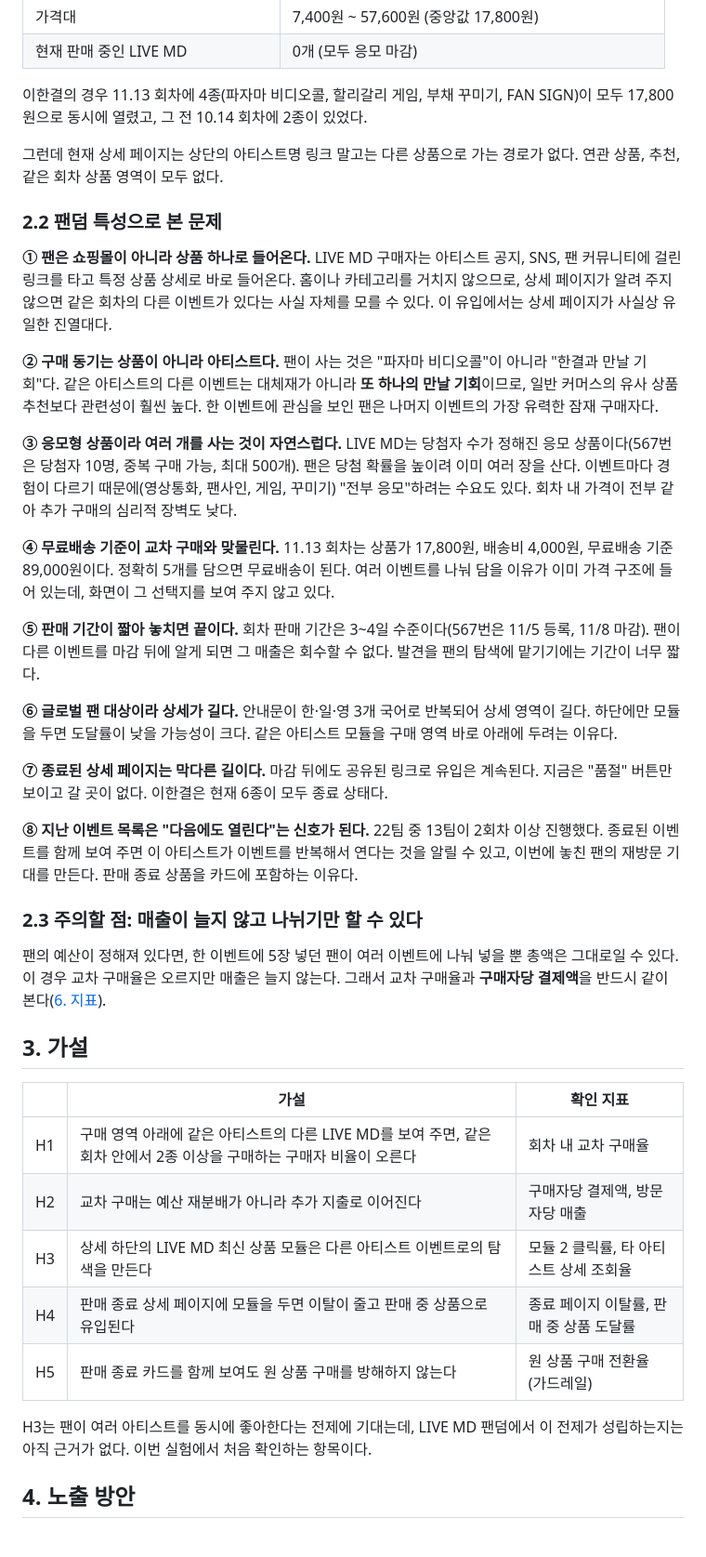
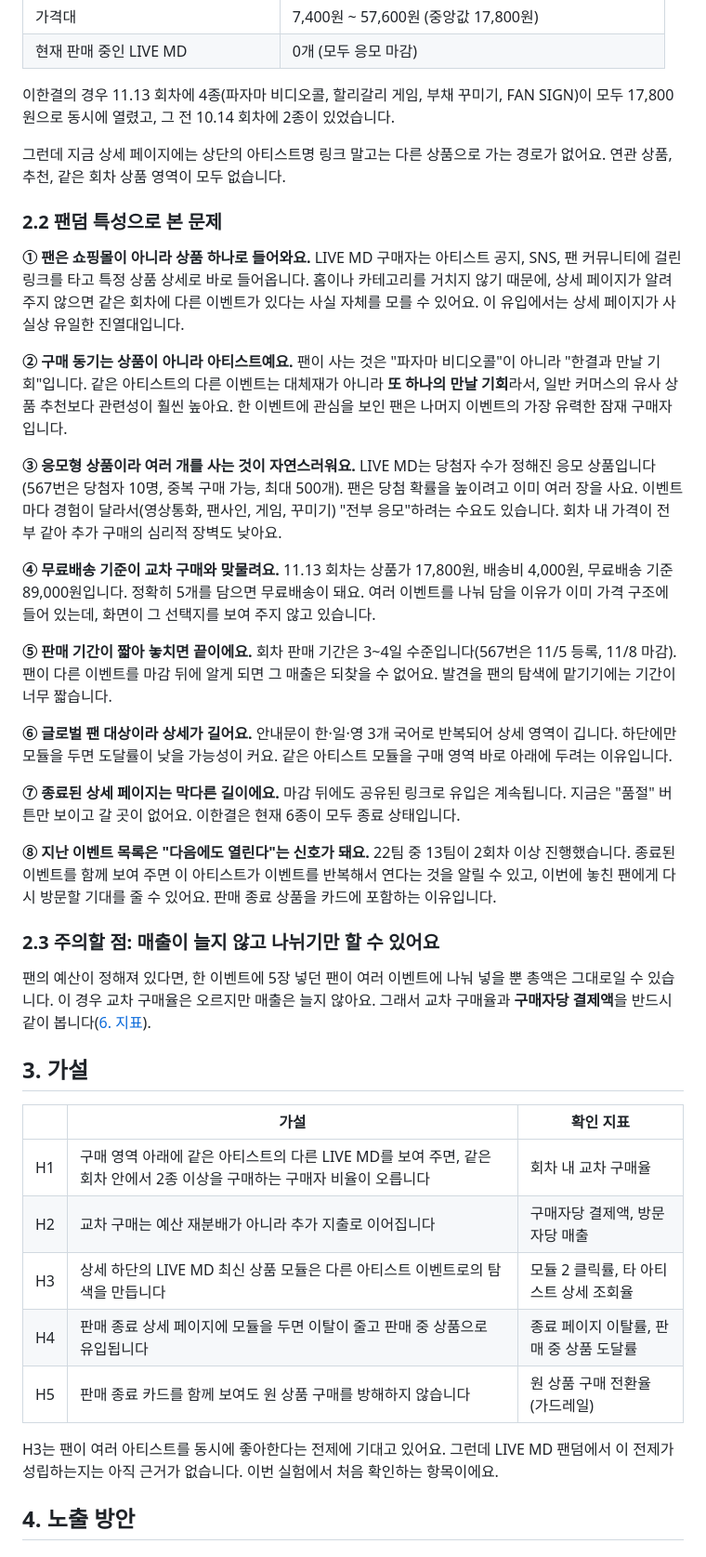
Before and after one commit to sirasolfa/shop-lab, a Markdown page: docs/experiments/live-md-related-products.md, the part around one of its changes. Shown at 93% size. GitHub-like rendering.

Commit message:
docs: LIVE MD 연관 상품 실험 기획서 문장 말투를 합니다·해요체로 변경
Co-Authored-By: Claude Fable 5.2 <noreply@anthropic.com>
Claude-Session: https://claude.ai/code/session_017H9LKuWhBHebwgRASf6s32

```diff
--- a/docs/experiments/live-md-related-products.md
+++ b/docs/experiments/live-md-related-products.md
@@ -34,51 +35,51 @@
 | 가격대 | 7,400원 ~ 57,600원 (중앙값 17,800원) |
 | 현재 판매 중인 LIVE MD | 0개 (모두 응모 마감) |
 
-이한결의 경우 11.13 회차에 4종(파자마 비디오콜, 할리갈리 게임, 부채 꾸미기, FAN SIGN)이 모두 17,800원으로 동시에 열렸고, 그 전 10.14 회차에 2종이 있었다.
+이한결의 경우 11.13 회차에 4종(파자마 비디오콜, 할리갈리 게임, 부채 꾸미기, FAN SIGN)이 모두 17,800원으로 동시에 열렸고, 그 전 10.14 회차에 2종이 있었습니다.
 
-그런데 현재 상세 페이지는 상단의 아티스트명 링크 말고는 다른 상품으로 가는 경로가 없다. 연관 상품, 추천, 같은 회차 상품 영역이 모두 없다.
+그런데 지금 상세 페이지에는 상단의 아티스트명 링크 말고는 다른 상품으로 가는 경로가 없어요. 연관 상품, 추천, 같은 회차 상품 영역이 모두 없습니다.
 
 ### 2.2 팬덤 특성으로 본 문제
 
-**① 팬은 쇼핑몰이 아니라 상품 하나로 들어온다.**
-LIVE MD 구매자는 아티스트 공지, SNS, 팬 커뮤니티에 걸린 링크를 타고 특정 상품 상세로 바로 들어온다. 홈이나 카테고리를 거치지 않으므로, 상세 페이지가 알려 주지 않으면 같은 회차의 다른 이벤트가 있다는 사실 자체를 모를 수 있다. 이 유입에서는 상세 페이지가 사실상 유일한 진열대다.
+**① 팬은 쇼핑몰이 아니라 상품 하나로 들어와요.**
+LIVE MD 구매자는 아티스트 공지, SNS, 팬 커뮤니티에 걸린 링크를 타고 특정 상품 상세로 바로 들어옵니다. 홈이나 카테고리를 거치지 않기 때문에, 상세 페이지가 알려 주지 않으면 같은 회차에 다른 이벤트가 있다는 사실 자체를 모를 수 있어요. 이 유입에서는 상세 페이지가 사실상 유일한 진열대입니다.
 
-**② 구매 동기는 상품이 아니라 아티스트다.**
-팬이 사는 것은 "파자마 비디오콜"이 아니라 "한결과 만날 기회"다. 같은 아티스트의 다른 이벤트는 대체재가 아니라 **또 하나의 만날 기회**이므로, 일반 커머스의 유사 상품 추천보다 관련성이 훨씬 높다. 한 이벤트에 관심을 보인 팬은 나머지 이벤트의 가장 유력한 잠재 구매자다.
+**② 구매 동기는 상품이 아니라 아티스트예요.**
+팬이 사는 것은 "파자마 비디오콜"이 아니라 "한결과 만날 기회"입니다. 같은 아티스트의 다른 이벤트는 대체재가 아니라 **또 하나의 만날 기회**라서, 일반 커머스의 유사 상품 추천보다 관련성이 훨씬 높아요. 한 이벤트에 관심을 보인 팬은 나머지 이벤트의 가장 유력한 잠재 구매자입니다.
 
-**③ 응모형 상품이라 여러 개를 사는 것이 자연스럽다.**
-LIVE MD는 당첨자 수가 정해진 응모 상품이다(567번은 당첨자 10명, 중복 구매 가능, 최대 500개). 팬은 당첨 확률을 높이려 이미 여러 장을 산다. 이벤트마다 경험이 다르기 때문에(영상통화, 팬사인, 게임, 꾸미기) "전부 응모"하려는 수요도 있다. 회차 내 가격이 전부 같아 추가 구매의 심리적 장벽도 낮다.
+**③ 응모형 상품이라 여러 개를 사는 것이 자연스러워요.**
+LIVE MD는 당첨자 수가 정해진 응모 상품입니다(567번은 당첨자 10명, 중복 구매 가능, 최대 500개). 팬은 당첨 확률을 높이려고 이미 여러 장을 사요. 이벤트마다 경험이 달라서(영상통화, 팬사인, 게임, 꾸미기) "전부 응모"하려는 수요도 있습니다. 회차 내 가격이 전부 같아 추가 구매의 심리적 장벽도 낮아요.
 
-**④ 무료배송 기준이 교차 구매와 맞물린다.**
-11.13 회차는 상품가 17,800원, 배송비 4,000원, 무료배송 기준 89,000원이다. 정확히 5개를 담으면 무료배송이 된다. 여러 이벤트를 나눠 담을 이유가 이미 가격 구조에 들어 있는데, 화면이 그 선택지를 보여 주지 않고 있다.
+**④ 무료배송 기준이 교차 구매와 맞물려요.**
+11.13 회차는 상품가 17,800원, 배송비 4,000원, 무료배송 기준 89,000원입니다. 정확히 5개를 담으면 무료배송이 돼요. 여러 이벤트를 나눠 담을 이유가 이미 가격 구조에 들어 있는데, 화면이 그 선택지를 보여 주지 않고 있습니다.
 
-**⑤ 판매 기간이 짧아 놓치면 끝이다.**
-회차 판매 기간은 3~4일 수준이다(567번은 11/5 등록, 11/8 마감). 팬이 다른 이벤트를 마감 뒤에 알게 되면 그 매출은 회수할 수 없다. 발견을 팬의 탐색에 맡기기에는 기간이 너무 짧다.
+**⑤ 판매 기간이 짧아 놓치면 끝이에요.**
+회차 판매 기간은 3~4일 수준입니다(567번은 11/5 등록, 11/8 마감). 팬이 다른 이벤트를 마감 뒤에 알게 되면 그 매출은 되찾을 수 없어요. 발견을 팬의 탐색에 맡기기에는 기간이 너무 짧습니다.
 
-**⑥ 글로벌 팬 대상이라 상세가 길다.**
-안내문이 한·일·영 3개 국어로 반복되어 상세 영역이 길다. 하단에만 모듈을 두면 도달률이 낮을 가능성이 크다. 같은 아티스트 모듈을 구매 영역 바로 아래에 두려는 이유다.
+**⑥ 글로벌 팬 대상이라 상세가 길어요.**
+안내문이 한·일·영 3개 국어로 반복되어 상세 영역이 깁니다. 하단에만 모듈을 두면 도달률이 낮을 가능성이 커요. 같은 아티스트 모듈을 구매 영역 바로 아래에 두려는 이유입니다.
 
-**⑦ 종료된 상세 페이지는 막다른 길이다.**
-마감 뒤에도 공유된 링크로 유입은 계속된다. 지금은 "품절" 버튼만 보이고 갈 곳이 없다. 이한결은 현재 6종이 모두 종료 상태다.
+**⑦ 종료된 상세 페이지는 막다른 길이에요.**
+마감 뒤에도 공유된 링크로 유입은 계속됩니다. 지금은 "품절" 버튼만 보이고 갈 곳이 없어요. 이한결은 현재 6종이 모두 종료 상태입니다.
 
-**⑧ 지난 이벤트 목록은 "다음에도 열린다"는 신호가 된다.**
-22팀 중 13팀이 2회차 이상 진행했다. 종료된 이벤트를 함께 보여 주면 이 아티스트가 이벤트를 반복해서 연다는 것을 알릴 수 있고, 이번에 놓친 팬의 재방문 기대를 만든다. 판매 종료 상품을 카드에 포함하는 이유다.
+**⑧ 지난 이벤트 목록은 "다음에도 열린다"는 신호가 돼요.**
+22팀 중 13팀이 2회차 이상 진행했습니다. 종료된 이벤트를 함께 보여 주면 이 아티스트가 이벤트를 반복해서 연다는 것을 알릴 수 있고, 이번에 놓친 팬에게 다시 방문할 기대를 줄 수 있어요. 판매 종료 상품을 카드에 포함하는 이유입니다.
 
-### 2.3 주의할 점: 매출이 늘지 않고 나뉘기만 할 수 있다
+### 2.3 주의할 점: 매출이 늘지 않고 나뉘기만 할 수 있어요
 
-팬의 예산이 정해져 있다면, 한 이벤트에 5장 넣던 팬이 여러 이벤트에 나눠 넣을 뿐 총액은 그대로일 수 있다. 이 경우 교차 구매율은 오르지만 매출은 늘지 않는다. 그래서 교차 구매율과 **구매자당 결제액**을 반드시 같이 본다([6. 지표](#6-지표)).
+팬의 예산이 정해져 있다면, 한 이벤트에 5장 넣던 팬이 여러 이벤트에 나눠 넣을 뿐 총액은 그대로일 수 있습니다. 이 경우 교차 구매율은 오르지만 매출은 늘지 않아요. 그래서 교차 구매율과 **구매자당 결제액**을 반드시 같이 봅니다([6. 지표](#6-지표)).
 
 ## 3. 가설
 
 | | 가설 | 확인 지표 |
 |---|---|---|
-| H1 | 구매 영역 아래에 같은 아티스트의 다른 LIVE MD를 보여 주면, 같은 회차 안에서 2종 이상을 구매하는 구매자 비율이 오른다 | 회차 내 교차 구매율 |
-| H2 | 교차 구매는 예산 재분배가 아니라 추가 지출로 이어진다 | 구매자당 결제액, 방문자당 매출 |
-| H3 | 상세 하단의 LIVE MD 최신 상품 모듈은 다른 아티스트 이벤트로의 탐색을 만든다 | 모듈 2 클릭률, 타 아티스트 상세 조회율 |
-| H4 | 판매 종료 상세 페이지에 모듈을 두면 이탈이 줄고 판매 중 상품으로 유입된다 | 종료 페이지 이탈률, 판매 중 상품 도달률 |
-| H5 | 판매 종료 카드를 함께 보여도 원 상품 구매를 방해하지 않는다 | 원 상품 구매 전환율 (가드레일) |
+| H1 | 구매 영역 아래에 같은 아티스트의 다른 LIVE MD를 보여 주면, 같은 회차 안에서 2종 이상을 구매하는 구매자 비율이 오릅니다 | 회차 내 교차 구매율 |
+| H2 | 교차 구매는 예산 재분배가 아니라 추가 지출로 이어집니다 | 구매자당 결제액, 방문자당 매출 |
+| H3 | 상세 하단의 LIVE MD 최신 상품 모듈은 다른 아티스트 이벤트로의 탐색을 만듭니다 | 모듈 2 클릭률, 타 아티스트 상세 조회율 |
+| H4 | 판매 종료 상세 페이지에 모듈을 두면 이탈이 줄고 판매 중 상품으로 유입됩니다 | 종료 페이지 이탈률, 판매 중 상품 도달률 |
+| H5 | 판매 종료 카드를 함께 보여도 원 상품 구매를 방해하지 않습니다 | 원 상품 구매 전환율 (가드레일) |
 
-H3는 팬이 여러 아티스트를 동시에 좋아한다는 전제에 기대는데, LIVE MD 팬덤에서 이 전제가 성립하는지는 아직 근거가 없다. 이번 실험에서 처음 확인하는 항목이다.
+H3는 팬이 여러 아티스트를 동시에 좋아한다는 전제에 기대고 있어요. 그런데 LIVE MD 팬덤에서 이 전제가 성립하는지는 아직 근거가 없습니다. 이번 실험에서 처음 확인하는 항목이에요.
 
 ## 4. 노출 방안
 
```
Also changed, not shown: other parts of docs/experiments/live-md-related-products.md (+85 -84 lines).
